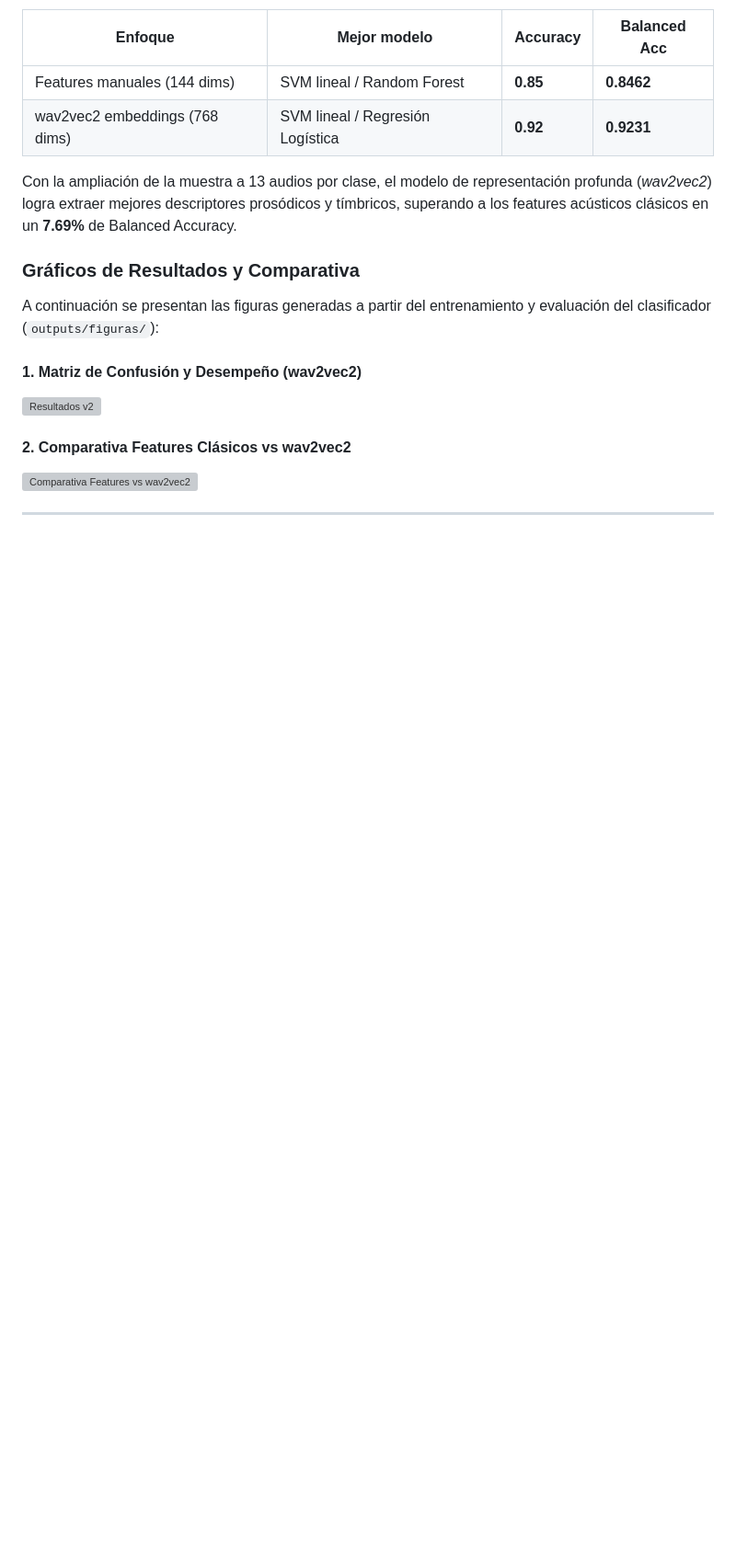
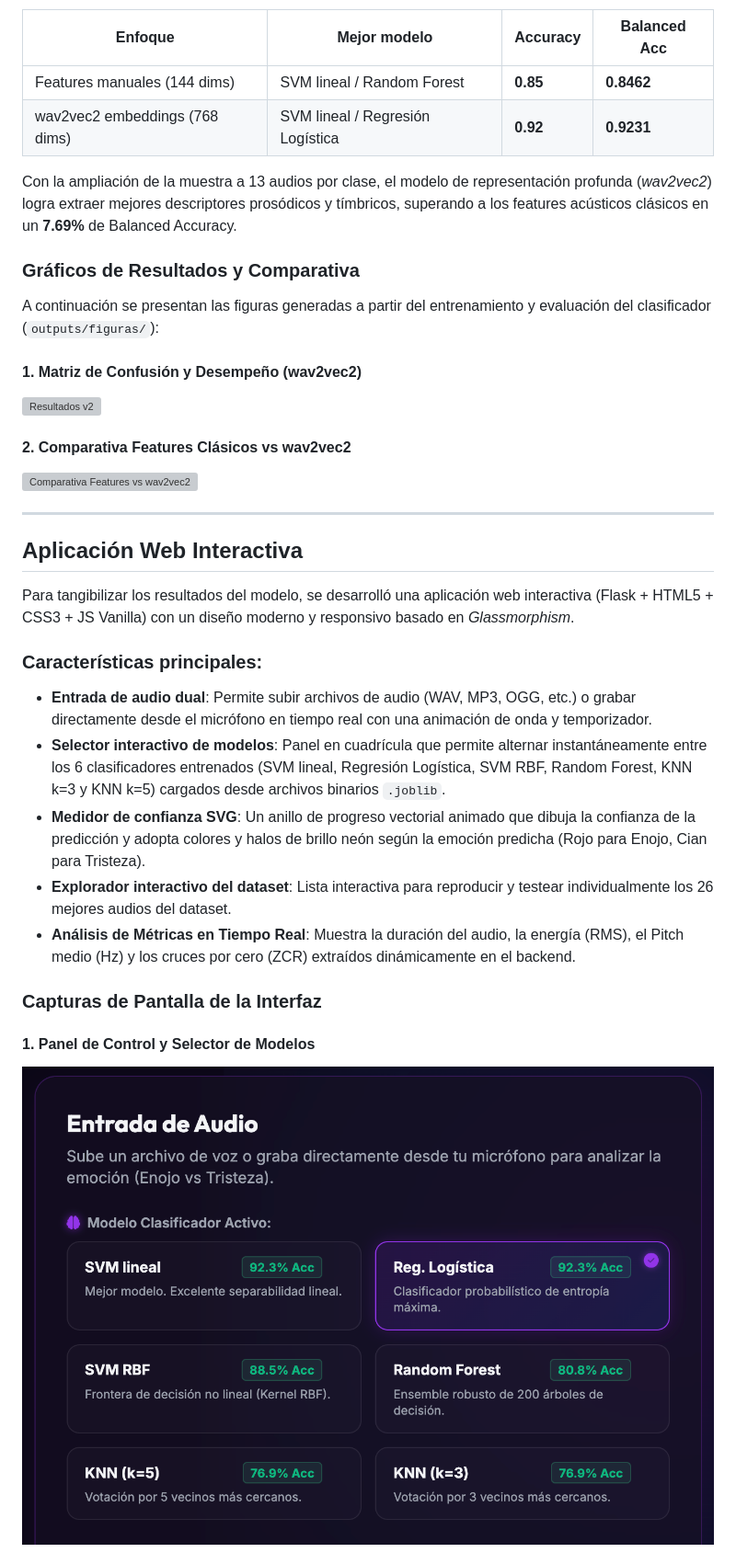
Before and after one commit to MichaelTaboada2003/audio-ml-classifier, a Markdown page: README.md, the part around the change printed below. Shown: that part at 92% size. GitHub-like rendering; pictures changed too: imgs/models.png (added); blank space fills up the shorter version; grey boxes are pictures that could not be loaded.

```diff
--- a/README.md
+++ b/README.md
@@ -30,3 +30,19 @@ A continuación se presentan las figuras generadas a partir del entrenamiento y
 
 ---
 
+## Aplicación Web Interactiva
+
+Para tangibilizar los resultados del modelo, se desarrolló una aplicación web interactiva (Flask + HTML5 + CSS3 + JS Vanilla) con un diseño moderno y responsivo basado en *Glassmorphism*.
+
+### Características principales:
+* **Entrada de audio dual**: Permite subir archivos de audio (WAV, MP3, OGG, etc.) o grabar directamente desde el micrófono en tiempo real con una animación de onda y temporizador.
+* **Selector interactivo de modelos**: Panel en cuadrícula que permite alternar instantáneamente entre los 6 clasificadores entrenados (SVM lineal, Regresión Logística, SVM RBF, Random Forest, KNN k=3 y KNN k=5) cargados desde archivos binarios `.joblib`.
+* **Medidor de confianza SVG**: Un anillo de progreso vectorial animado que dibuja la confianza de la predicción y adopta colores y halos de brillo neón según la emoción predicha (Rojo para Enojo, Cian para Tristeza).
+* **Explorador interactivo del dataset**: Lista interactiva para reproducir y testear individualmente los 26 mejores audios del dataset.
+* **Análisis de Métricas en Tiempo Real**: Muestra la duración del audio, la energía (RMS), el Pitch medio (Hz) y los cruces por cero (ZCR) extraídos dinámicamente en el backend.
+
+### Capturas de Pantalla de la Interfaz
+
+#### 1. Panel de Control y Selector de Modelos
+![Selector de Modelos](imgs/models.png)
+
```
Also changed, not shown: other parts of README.md (+37 -9 lines), imgs/audios.png (added), imgs/result.png (added).
